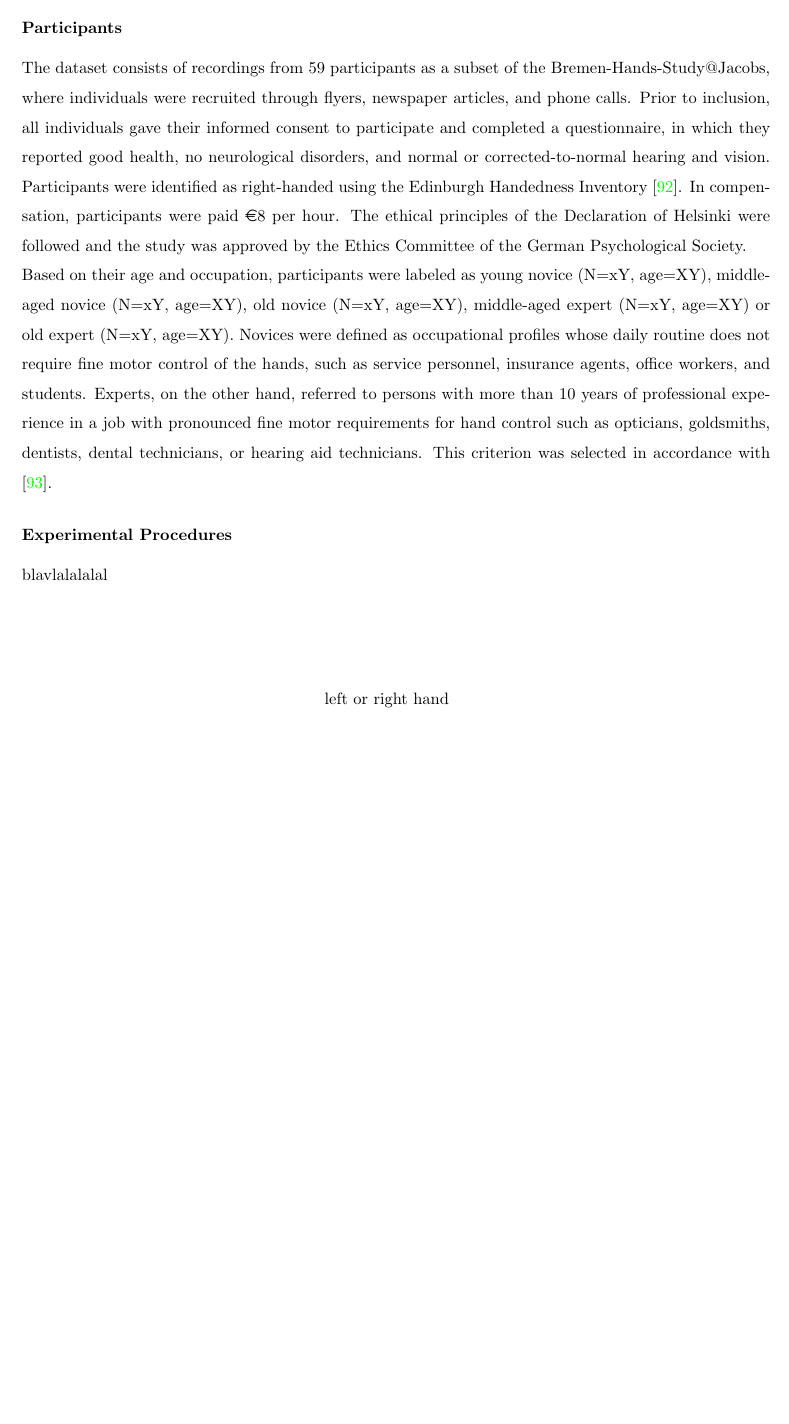
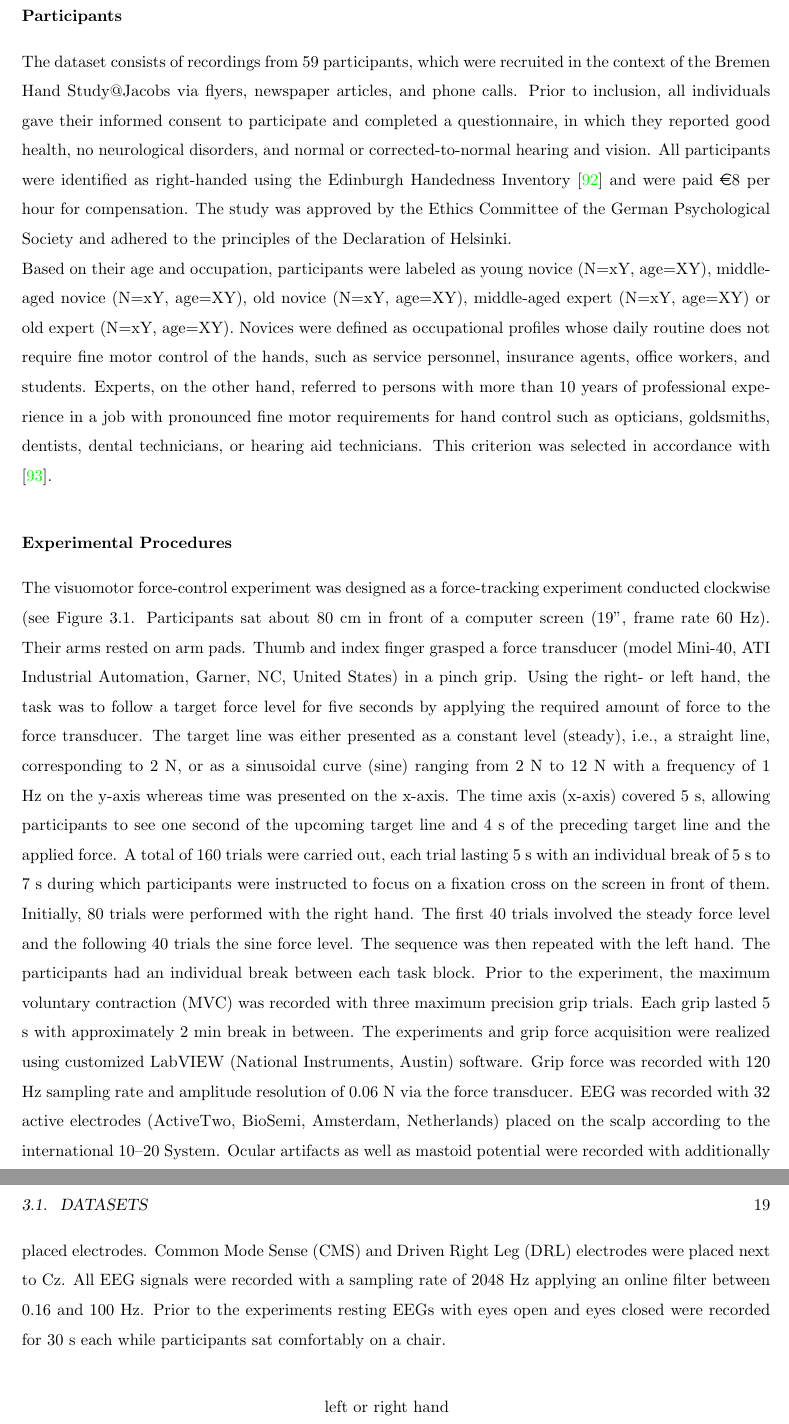
Before and after one commit to christiangoelz/dissertation, a LaTeX thesis (main.tex, which reads chapters/3_general_methodology.tex): part of page 36 of 49 before the commit and two parts of pages 36 and 37 of 51 after it, the two joined at a grey line, cut so that both start at the same text, the shorter picture padded with empty space. Compiled offline with pdfLaTeX.

Commit message:
first draft experimental procedures datasetI

```diff
--- a/chapters/3_general_methodology.tex
+++ b/chapters/3_general_methodology.tex
@@ -9,16 +8,16 @@ expertise on hand dexterity over the working life \cite{Voelcker-Rehage2013}. Se
 
 \subsubsection{Participants}
-The dataset consists of recordings from 59 participants as a subset of the Bremen-Hands-Study@Jacobs, where individuals were recruited through flyers, newspaper articles, and phone calls. Prior to inclusion, all individuals gave their informed consent to participate and completed a questionnaire, in which they reported good health, no neurological disorders, and normal or corrected-to-normal hearing and vision. Participants were identified as right-handed using the Edinburgh Handedness Inventory \cite{Oldfield1971}. In compensation, participants were paid \euro{8} per hour. The ethical principles of the Declaration of Helsinki were followed and the study was approved by the Ethics Committee of the German Psychological Society.\\
+The dataset consists of recordings from 59 participants, which were recruited in the context of the Bremen Hand Study@Jacobs via flyers, newspaper articles, and phone calls. Prior to inclusion, all individuals gave their informed consent to participate and completed a questionnaire, in which they reported good health, no neurological disorders, and normal or corrected-to-normal hearing and vision. All participants were identified as right-handed using the Edinburgh Handedness Inventory \cite{Oldfield1971} and were paid \euro{8} per hour for compensation. The study was approved by the Ethics Committee of the German Psychological Society and adhered to the principles of the Declaration of Helsinki.\\
 Based on their age and occupation, participants were labeled as young novice (N=xY, age=XY), middle-aged novice (N=xY, age=XY), old novice (N=xY, age=XY), middle-aged expert (N=xY, age=XY) or old expert (N=xY, age=XY). Novices were defined as occupational profiles whose daily routine does not require fine motor control of the hands, such as service personnel, insurance agents, office workers, and students. Experts, on the other hand, referred to persons with more than 10 years of professional experience in a job with pronounced fine motor requirements for hand control such as opticians, goldsmiths, dentists, dental technicians, or hearing aid technicians. This criterion was selected in accordance with \cite{Ericsson1991}.
 
 \subsubsection{Experimental Procedures}
-blavlalalalal\\
-\\
+The visuomotor force-control experiment was designed as a force-tracking experiment conducted clockwise (see \autoref{fig:BHS_exp1}. Participants sat about 80 cm in front of a computer screen (19’’, frame rate 60 Hz). Their arms rested on arm pads. Thumb and index finger grasped a force transducer (model Mini-40, ATI Industrial Automation, Garner, NC, United States) in a pinch grip. Using the right- or left hand, the task was to follow a target force level for five seconds by applying the required amount of force to the force transducer. The target line was either presented as a constant level (steady), i.e., a straight line, corresponding to 2 N, or as a sinusoidal curve (sine) ranging from 2 N to 12 N with a frequency of 1 Hz on the y-axis whereas time was presented on the x-axis. The time axis (x-axis) covered 5 s, allowing participants to see one second of the upcoming target line and 4 s of the preceding target line and the applied force. A total of 160 trials were carried out, each trial lasting 5 s with an individual break of 5 s to 7 s during which participants were instructed to focus on a fixation cross on the screen in front of them. Initially, 80 trials were performed with the right hand. The first 40 trials involved the steady force level and the following 40 trials the sine force level. The sequence was then repeated with the left hand. The participants had an individual break between each task block. Prior to the experiment, the maximum voluntary contraction (MVC) was recorded with three maximum precision grip trials. Each grip lasted 5 s with approximately 2 min break in between. The experiments and grip force acquisition were realized using customized LabVIEW (National Instruments, Austin) software. Grip force was recorded with 120 Hz sampling rate and amplitude resolution of 0.06 N via the force transducer. EEG was recorded with 32 active electrodes (ActiveTwo, BioSemi, Amsterdam, Netherlands) placed on the scalp according to the international 10–20 System. Ocular artifacts as well as mastoid potential were recorded with additionally placed electrodes. Common Mode Sense (CMS) and Driven Right Leg (DRL) electrodes were placed next to Cz. All EEG signals were recorded with a sampling rate of 2048 Hz applying an online filter between 0.16 and 100 Hz. Prior to the experiments resting EEGs with eyes open and eyes closed were recorded for 30 s each while participants sat comfortably on a chair.
+
 \begin{figure}[h]
 \begin{center}
 \input{figures/paradigma_1.pdf_tex}
 \caption[Experimental setup in dataset \uproman{1}.]{Experimental setup in dataset \uproman{1}.}
-\label{fig:dedifferentiation}
+\label{fig:BHS_exp1}
 \end{center}
 \end{figure}
 
```
Also changed, not shown: chapters/3_general_methodology.tex (5 more changed lines).
